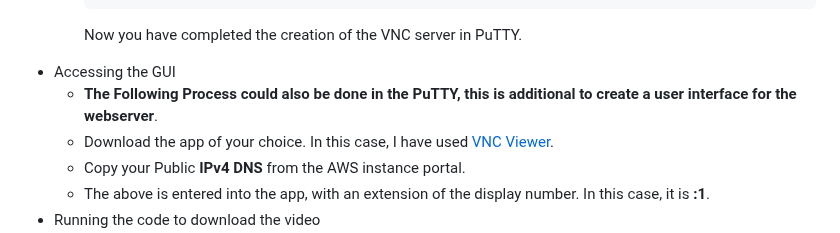
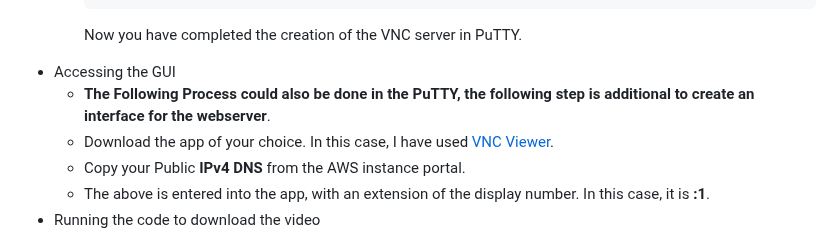
Before and after one commit to SuryaaVadachennimalaiSelvaraj/Machine-Learning-for-IWT-Ship-Traffic-Analysis-Object-Detection-vs.-AIS-Data-, a Markdown page: README.md, the part around the change. GitHub-like rendering.

```diff
--- a/README.md
+++ b/README.md
@@ -75,7 +75,7 @@ version to be able to access the server.
 
       Now you have completed the creation of the VNC server in PuTTY.
 * Accessing the GUI
-    * __The Following Process could also be done in the PuTTY, this is additional to create a user interface for the webserver__.
+    * __The Following Process could also be done in the PuTTY, the following step is additional to create an interface for the webserver__.
     * Download the app of your choice. In this case, I have used [VNC Viewer](https://downloads.realvnc.com/download/file/viewer.files/VNC-Viewer-7.6.0-Windows.exe).
     * Copy your Public __IPv4 DNS__ from the AWS  instance portal.
     * The above is entered into the app, with an extension of the display number. In this case, it is __:1__.
```
